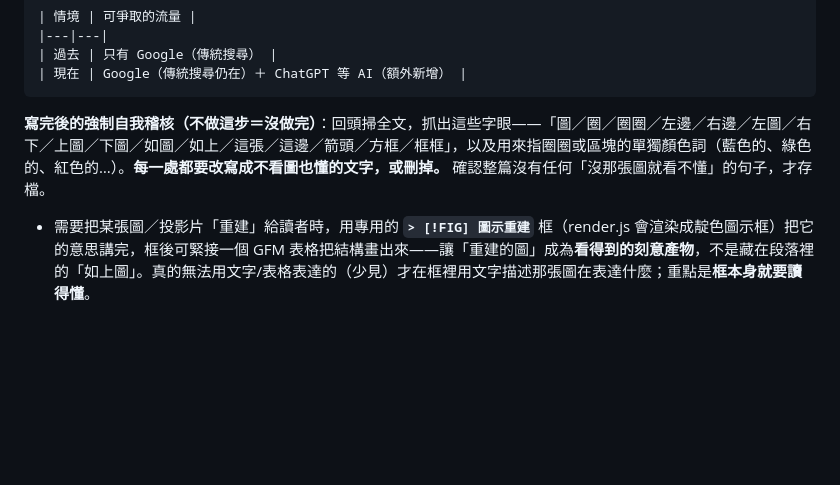
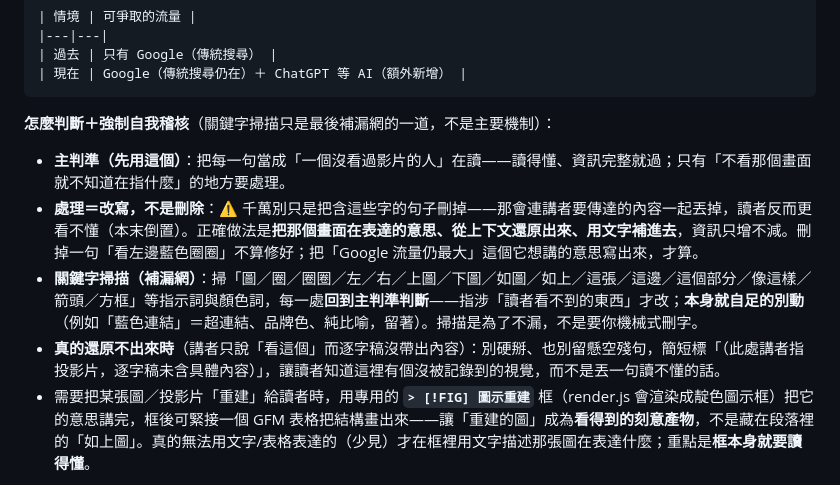
Before and after one commit to Nouischen/course2notes, a Markdown page: SKILL.md, the part around the change. GitHub-like rendering; blank space fills up the shorter version.

Commit message:
notes: make self-containment a rewrite-not-delete semantic rule
User pushback: a mechanical keyword scan that "deletes lines containing
圖/圈/左/右..." could strip meaning and make notes LESS understandable.
Correct — so demote the keyword scan to a backstop and lead with judgment:

- primary test: read each sentence as someone who never saw the video; only
  fix what isn't understandable without the picture
- processing = rewrite that RECOVERS the point into words (info only grows),
  never deletion — deleting "look at the blue circle" isn't a fix; writing
  "Google's traffic is still the largest" (what it meant) is
- keyword scan is only a safety net; each hit goes back to the primary test —
  leave genuinely self-contained uses alone (藍色連結 = hyperlinks, brand
  colors, metaphors) to avoid over-deletion
- when the point truly can't be recovered from the transcript, mark it
  honestly rather than leaving a dangling reference or inventing content

Co-Authored-By: Claude Fable 5 <noreply@anthropic.com>

````diff
--- a/SKILL.md
+++ b/SKILL.md
@@ -85,7 +85,11 @@ Google 的流量仍是全球最高、傳統搜尋沒有消失；ChatGPT 已是
 | 現在 | Google（傳統搜尋仍在）＋ ChatGPT 等 AI（額外新增） |
 ```
 
-**寫完後的強制自我稽核（不做這步＝沒做完）**：回頭掃全文，抓出這些字眼——「圖／圈／圈圈／左邊／右邊／左圖／右下／上圖／下圖／如圖／如上／這張／這邊／箭頭／方框／框框」，以及用來指圈圈或區塊的單獨顏色詞（藍色的、綠色的、紅色的…）。**每一處都要改寫成不看圖也懂的文字，或刪掉。** 確認整篇沒有任何「沒那張圖就看不懂」的句子，才存檔。
+**怎麼判斷＋強制自我稽核**（關鍵字掃描只是最後補漏網的一道，不是主要機制）：
+- **主判準（先用這個）**：把每一句當成「一個沒看過影片的人」在讀——讀得懂、資訊完整就過；只有「不看那個畫面就不知道在指什麼」的地方要處理。
+- **處理＝改寫，不是刪除**：⚠️ 千萬別只是把含這些字的句子刪掉——那會連講者要傳達的內容一起丟掉，讀者反而更看不懂（本末倒置）。正確做法是**把那個畫面在表達的意思、從上下文還原出來、用文字補進去**，資訊只增不減。刪掉一句「看左邊藍色圈圈」不算修好；把「Google 流量仍最大」這個它想講的意思寫出來，才算。
+- **關鍵字掃描（補漏網）**：掃「圖／圈／圈圈／左／右／上圖／下圖／如圖／如上／這張／這邊／這個部分／像這樣／箭頭／方框」等指示詞與顏色詞，每一處**回到主判準判斷**——指涉「讀者看不到的東西」才改；**本身就自足的別動**（例如「藍色連結」＝超連結、品牌色、純比喻，留著）。掃描是為了不漏，不是要你機械式刪字。
+- **真的還原不出來時**（講者只說「看這個」而逐字稿沒帶出內容）：別硬掰、也別留懸空殘句，簡短標「（此處講者指投影片，逐字稿未含具體內容）」，讓讀者知道這裡有個沒被記錄到的視覺，而不是丟一句讀不懂的話。
 - 需要把某張圖／投影片「重建」給讀者時，用專用的 **`> [!FIG] 圖示重建`** 框（render.js 會渲染成靛色圖示框）把它的意思講完，框後可緊接一個 GFM 表格把結構畫出來——讓「重建的圖」成為**看得到的刻意產物**，不是藏在段落裡的「如上圖」。真的無法用文字/表格表達的（少見）才在框裡用文字描述那張圖在表達什麼；重點是**框本身就要讀得懂**。
 
 **② 完整保真、去口水**
````
